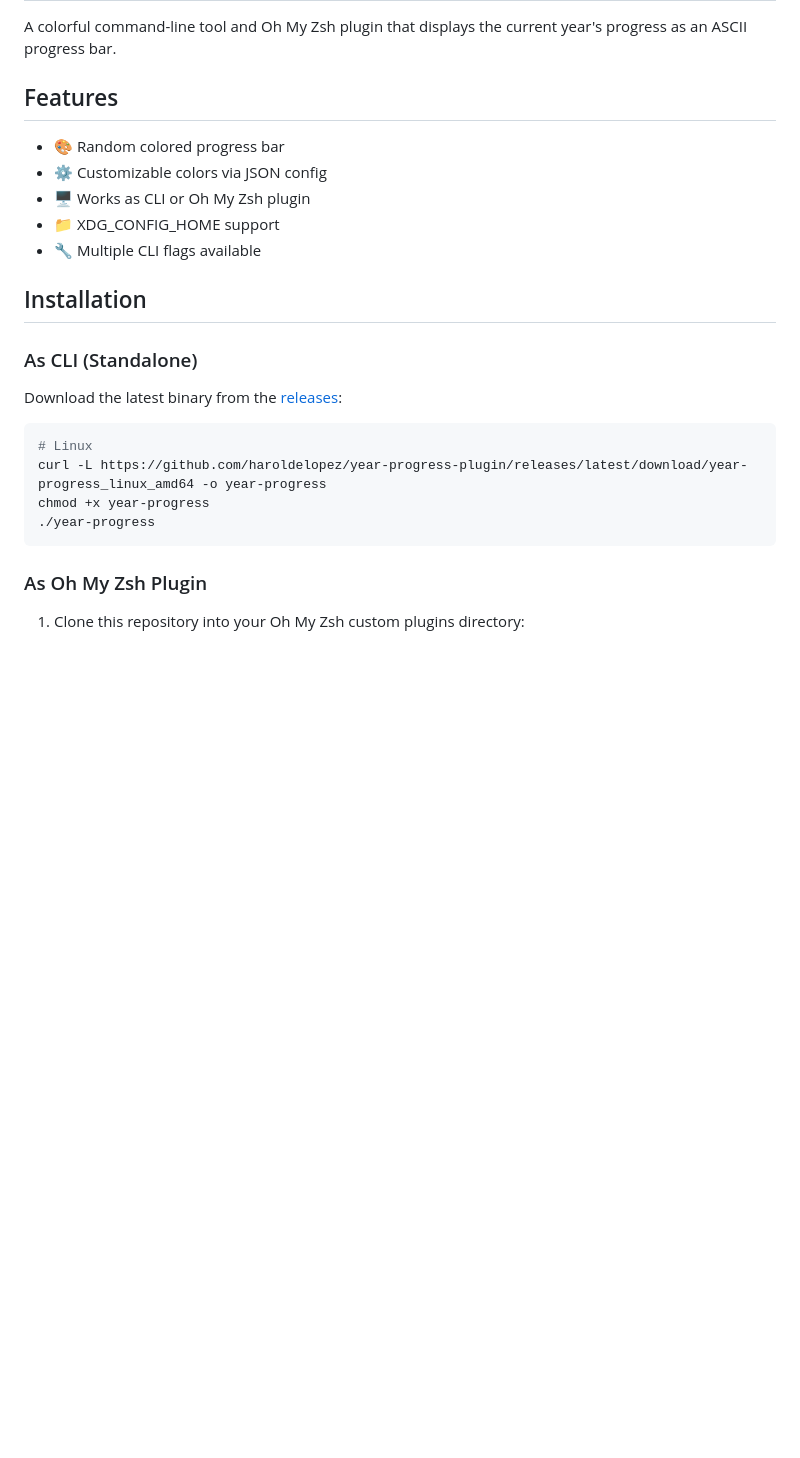
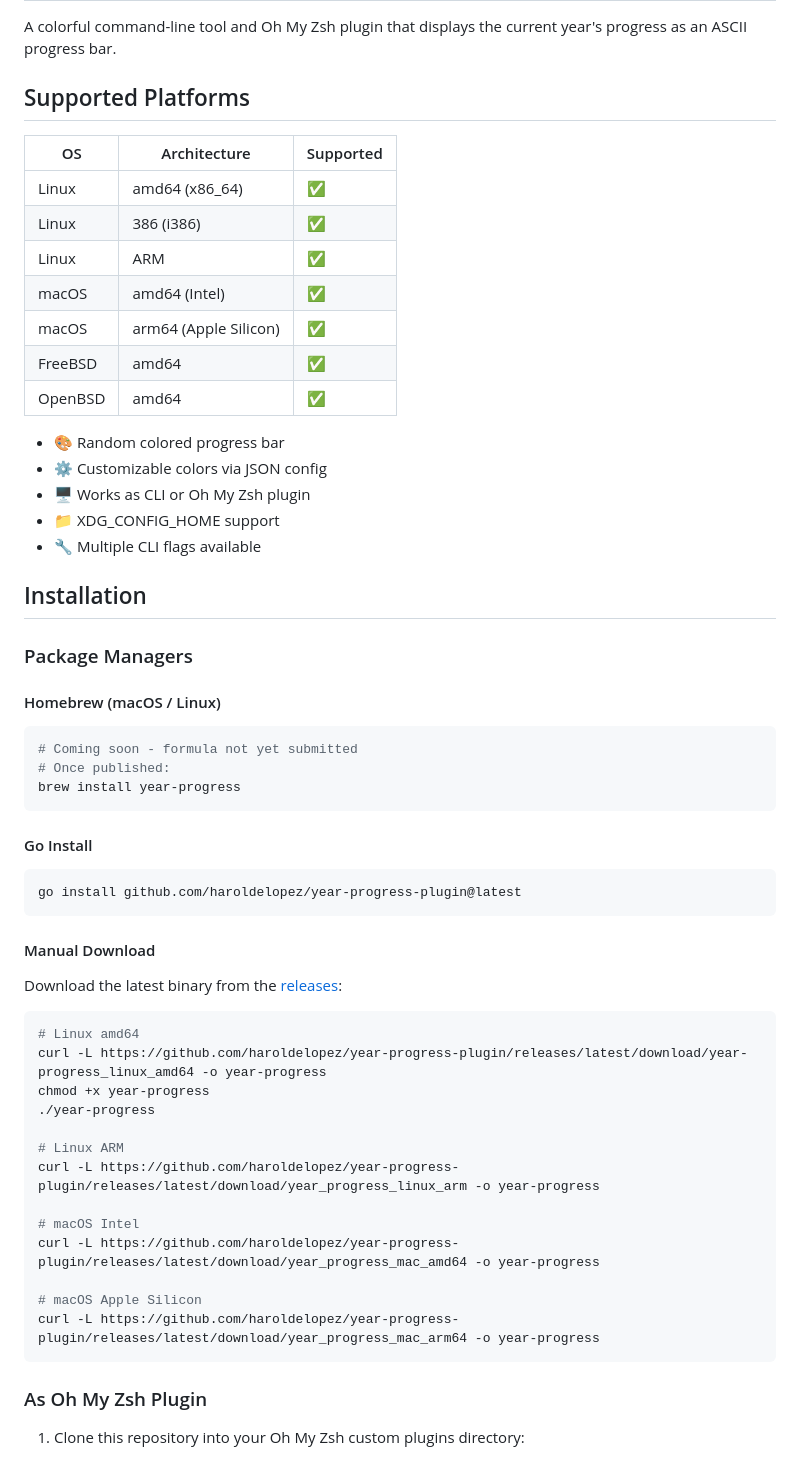
Before and after one commit to haroldelopez/year-progress-plugin, a Markdown page: README.md, the part around the change. Drawn GitHub-style; blank space fills up the shorter version.

Commit message:
docs: add supported platforms and package managers
- Add supported platforms table (Linux, macOS, FreeBSD, OpenBSD)
- Add Go install method
- Add manual download instructions for all platforms

````diff
--- a/README.md
+++ b/README.md
@@ -2,7 +2,17 @@
 
 A colorful command-line tool and Oh My Zsh plugin that displays the current year's progress as an ASCII progress bar.
 
-## Features
+## Supported Platforms
+
+| OS | Architecture | Supported |
+|----|--------------|-----------|
+| Linux | amd64 (x86_64) | ✅ |
+| Linux | 386 (i386) | ✅ |
+| Linux | ARM | ✅ |
+| macOS | amd64 (Intel) | ✅ |
+| macOS | arm64 (Apple Silicon) | ✅ |
+| FreeBSD | amd64 | ✅ |
+| OpenBSD | amd64 | ✅ |
 
 - 🎨 Random colored progress bar
 - ⚙️ Customizable colors via JSON config
@@ -12,15 +22,40 @@ A colorful command-line tool and Oh My Zsh plugin that displays the current year
 
 ## Installation
 
-### As CLI (Standalone)
+### Package Managers
+
+#### Homebrew (macOS / Linux)
+
+```bash
+# Coming soon - formula not yet submitted
+# Once published:
+brew install year-progress
+```
+
+#### Go Install
+
+```bash
+go install github.com/haroldelopez/year-progress-plugin@latest
+```
+
+#### Manual Download
 
 Download the latest binary from the [releases](https://github.com/haroldelopez/year-progress-plugin/releases):
 
 ```bash
-# Linux
+# Linux amd64
 curl -L https://github.com/haroldelopez/year-progress-plugin/releases/latest/download/year-progress_linux_amd64 -o year-progress
 chmod +x year-progress
 ./year-progress
+
+# Linux ARM
+curl -L https://github.com/haroldelopez/year-progress-plugin/releases/latest/download/year_progress_linux_arm -o year-progress
+
+# macOS Intel
+curl -L https://github.com/haroldelopez/year-progress-plugin/releases/latest/download/year_progress_mac_amd64 -o year-progress
+
+# macOS Apple Silicon
+curl -L https://github.com/haroldelopez/year-progress-plugin/releases/latest/download/year_progress_mac_arm64 -o year-progress
 ```
 
 ### As Oh My Zsh Plugin
````
